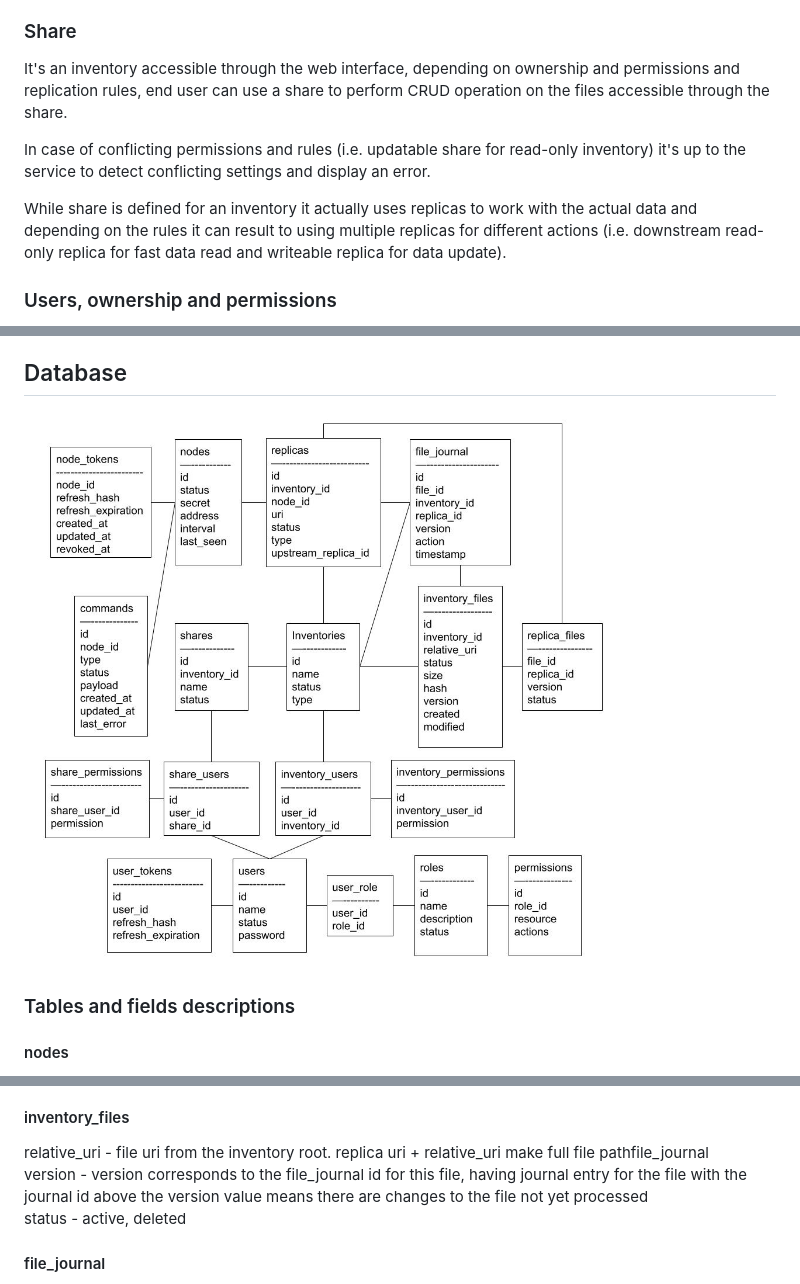
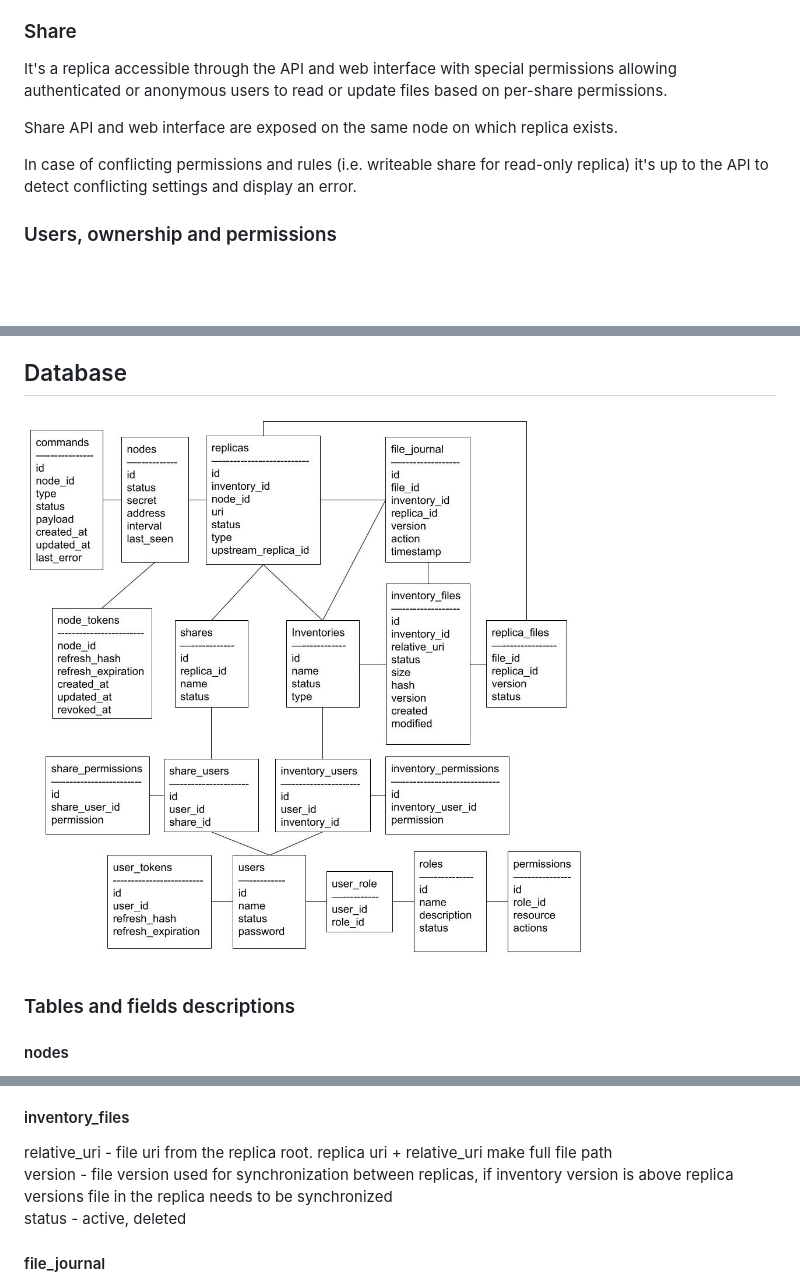
Before and after one commit to markojov78/replica, a Markdown page: docs/application.md, 3 parts joined by grey strips. Drawn GitHub-style; pictures changed too: docs/database.jpg; blank space fills up the shorter version.

```diff
--- a/docs/application.md
+++ b/docs/application.md
@@ -39,15 +39,13 @@ An inventory can have multiple replicas with the following replication rules:
 * One-way replication replicas can form a tree structure where any downstream replica can have only one source.
 
 ### Share
-It's an inventory accessible through the web interface, depending on ownership and permissions and replication rules,
-end user can use a share to perform CRUD operation on the files accessible through the share.
+It's a replica accessible through the API and web interface with special permissions allowing
+authenticated or anonymous users to read or update files based on per-share permissions.
 
-In case of conflicting permissions and rules (i.e. updatable share for read-only inventory) it's up to the service to
+Share API and web interface are exposed on the same node on which replica exists.
+
+In case of conflicting permissions and rules (i.e. writeable share for read-only replica) it's up to the API to
 detect conflicting settings and display an error.
-
-While share is defined for an inventory it actually uses replicas to work with the actual data and depending on
-the rules it can result to using multiple replicas for different actions (i.e. downstream read-only replica for
-fast data read and writeable replica for data update).
 
 ### Users, ownership and permissions
 Users can be authenticated or anonymous. Inventory and share can have one or more users and each user can have a list
@@ -113,8 +111,8 @@ status - active, deleted
 type - file, folder
 
 #### inventory_files
-relative_uri - file uri from the inventory root. replica uri + relative_uri make full file pathfile_journal
-version - version corresponds to the file_journal id for this file, having journal entry for the file with the journal id above the version value means there are changes to the file not yet processed
+relative_uri - file uri from the replica root. replica uri + relative_uri make full file path
+version - file version used for synchronization between replicas, if inventory version is above replica versions file in the replica needs to be synchronized
 status - active, deleted
 
 #### file_journal
```
Also changed, not shown: other parts of docs/application.md (+0 -2 lines), docs/api.md (+118 -1 lines), 7 other files.
